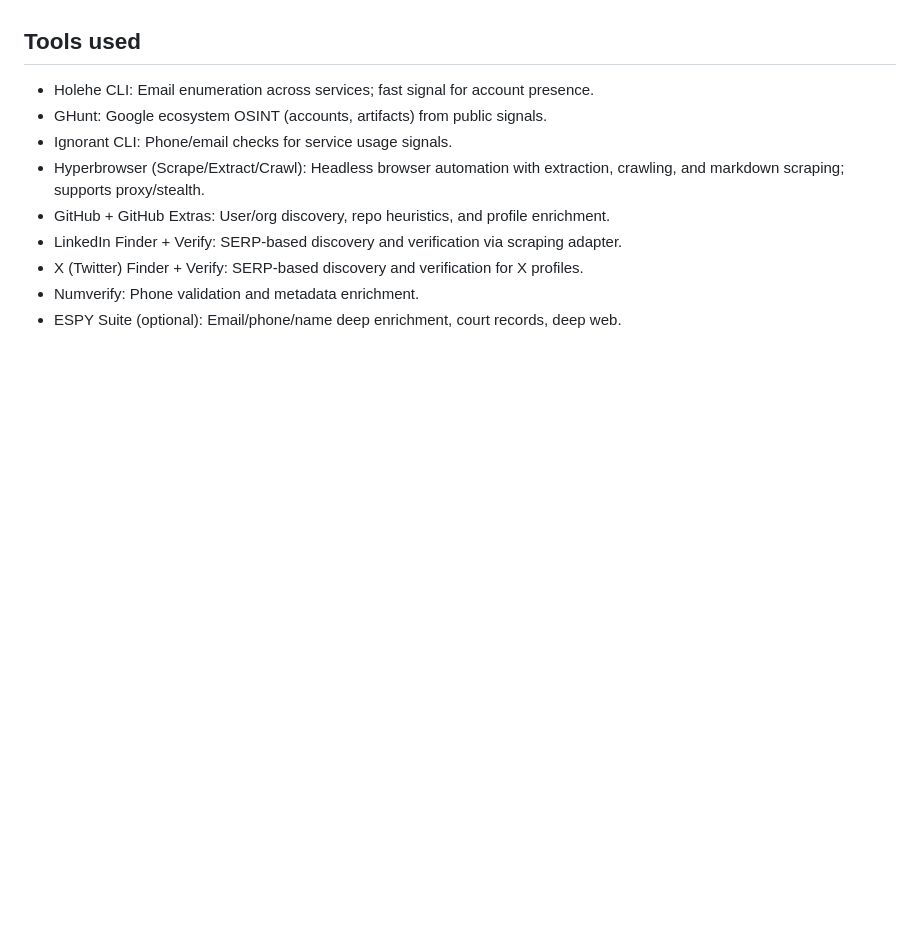
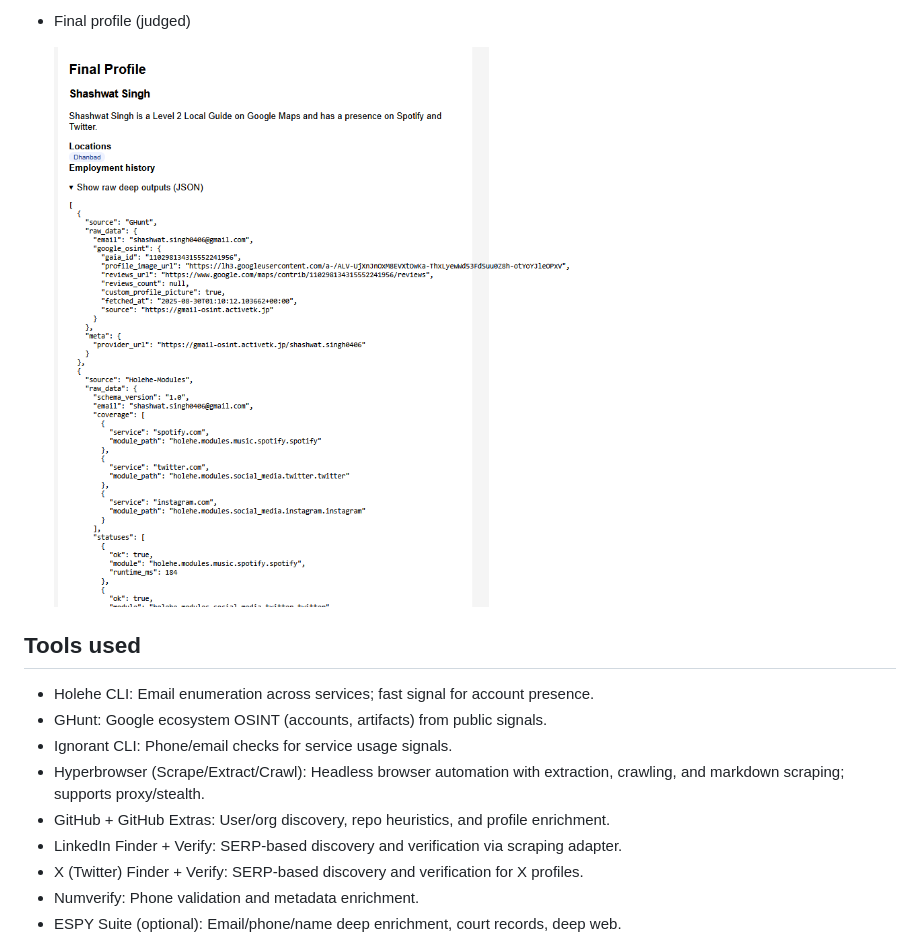
Before and after one commit to shashwat46/DeepSearchAI, a Markdown page: README.md, the part around the change printed below. Drawn GitHub-style; pictures changed too: screenshots/FinalProfile.png (added); blank space fills up the shorter version.

Commit message:
feat: added screenshots to readme

```diff
--- a/README.md
+++ b/README.md
@@ -76,3 +90,7 @@ Request payloads follow `schemas.py` (`SearchQuery`, `Candidate`). Responses use
+- Final profile (judged)
+
+  ![Final profile](screenshots/FinalProfile.png)
+
 ## Tools used
 
 - Holehe CLI: Email enumeration across services; fast signal for account presence.
```
Also changed, not shown: other parts of README.md (+14 -0 lines), screenshots/Input.png (added), screenshots/candidates.png (added), screenshots/plan.png (added).
